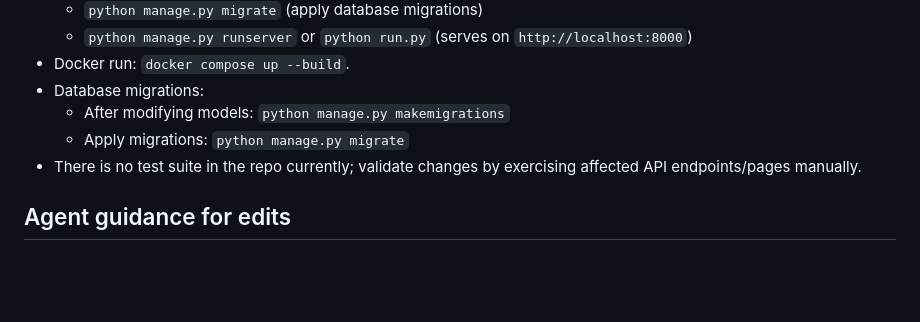
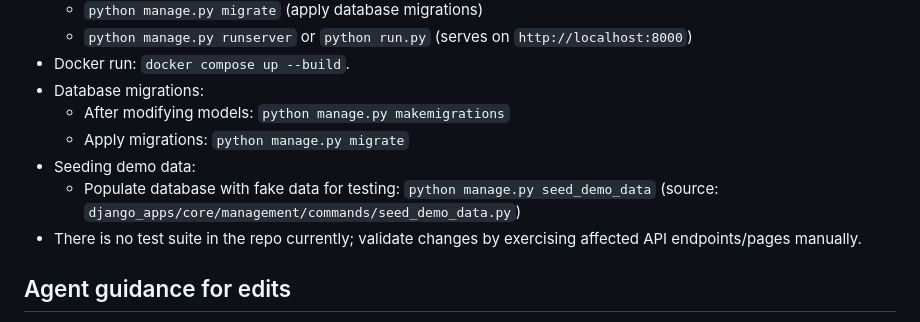
Before and after one commit to GabrielJean/FinGlass, a Markdown page: .github/copilot-instructions.md, the part around the change. Rendered like a GitHub page; blank space fills up the shorter version.

Commit message:
docs: add instructions for seeding demo data in Copilot documentation

```diff
--- a/.github/copilot-instructions.md
+++ b/.github/copilot-instructions.md
@@ -63,6 +63,8 @@
 - Database migrations:
   - After modifying models: `python manage.py makemigrations`
   - Apply migrations: `python manage.py migrate`
+- Seeding demo data:
+  - Populate database with fake data for testing: `python manage.py seed_demo_data` (source: `django_apps/core/management/commands/seed_demo_data.py`)
 - There is no test suite in the repo currently; validate changes by exercising affected API endpoints/pages manually.
 
 ## Agent guidance for edits
```
